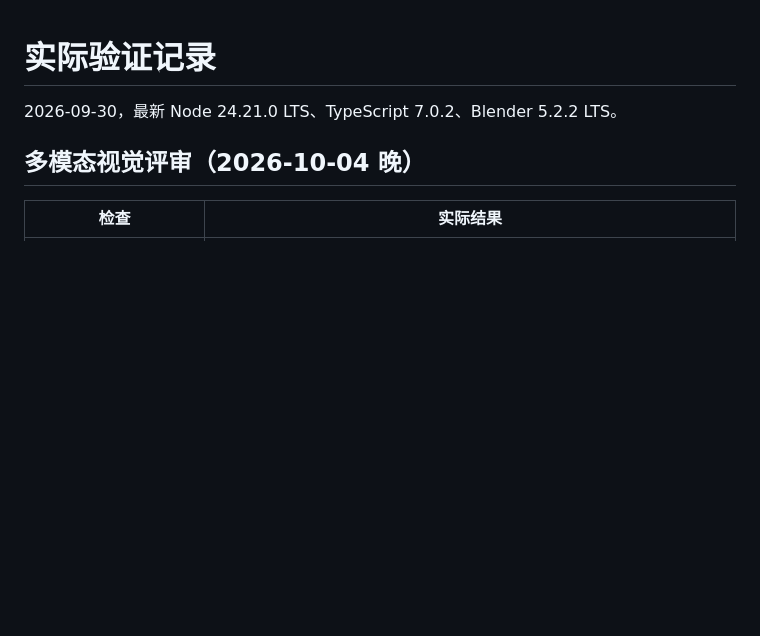
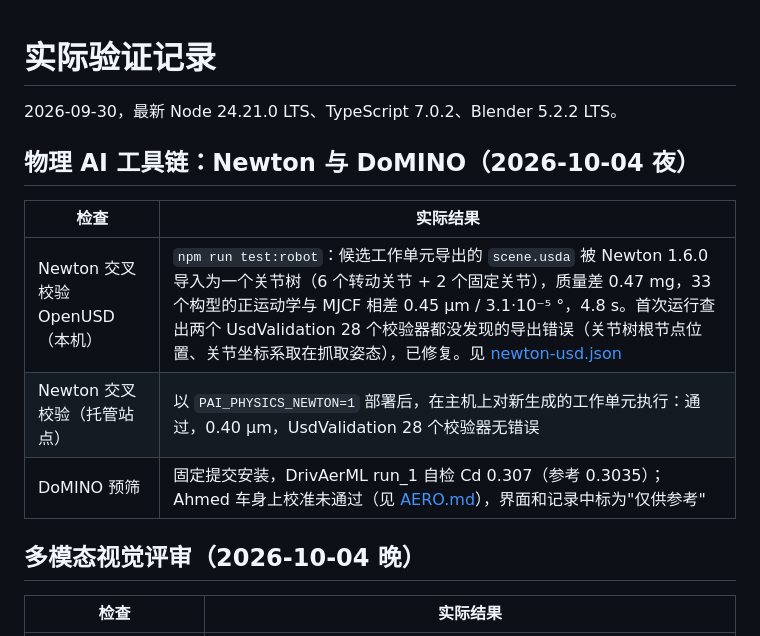
Before and after one commit to noteflowai/pai-design-workbench, a Markdown page: docs/VERIFICATION.md, the part around the change. GitHub-like rendering; blank space fills up the shorter version.

Commit message:
docs: Newton USD conformance verified locally and hosted; DoMINO prescreen status

```diff
--- a/docs/VERIFICATION.md
+++ b/docs/VERIFICATION.md
@@ -1,6 +1,14 @@
 # 实际验证记录
 
 2026-09-30，最新 Node 24.21.0 LTS、TypeScript 7.0.2、Blender 5.2.2 LTS。
+
+## 物理 AI 工具链：Newton 与 DoMINO（2026-10-04 夜）
+
+| 检查 | 实际结果 |
+|---|---|
+| Newton 交叉校验 OpenUSD（本机） | `npm run test:robot`：候选工作单元导出的 `scene.usda` 被 Newton 1.6.0 导入为一个关节树（6 个转动关节 + 2 个固定关节），质量差 0.47 mg，33 个构型的正运动学与 MJCF 相差 0.45 µm / 3.1·10⁻⁵ °，4.8 s。首次运行查出两个 UsdValidation 28 个校验器都没发现的导出错误（关节树根节点位置、关节坐标系取在抓取姿态），已修复。见 [newton-usd.json](evidence/newton-usd.json) |
+| Newton 交叉校验（托管站点） | 以 `PAI_PHYSICS_NEWTON=1` 部署后，在主机上对新生成的工作单元执行：通过，0.40 µm，UsdValidation 28 个校验器无错误 |
+| DoMINO 预筛 | 固定提交安装，DrivAerML run_1 自检 Cd 0.307（参考 0.3035）；Ahmed 车身上校准未通过（见 [AERO.md](AERO.md)），界面和记录中标为"仅供参考" |
 
 ## 多模态视觉评审（2026-10-04 晚）
 
```
Also changed, not shown: docs/REQUIREMENTS.md (+1 -1 lines).
